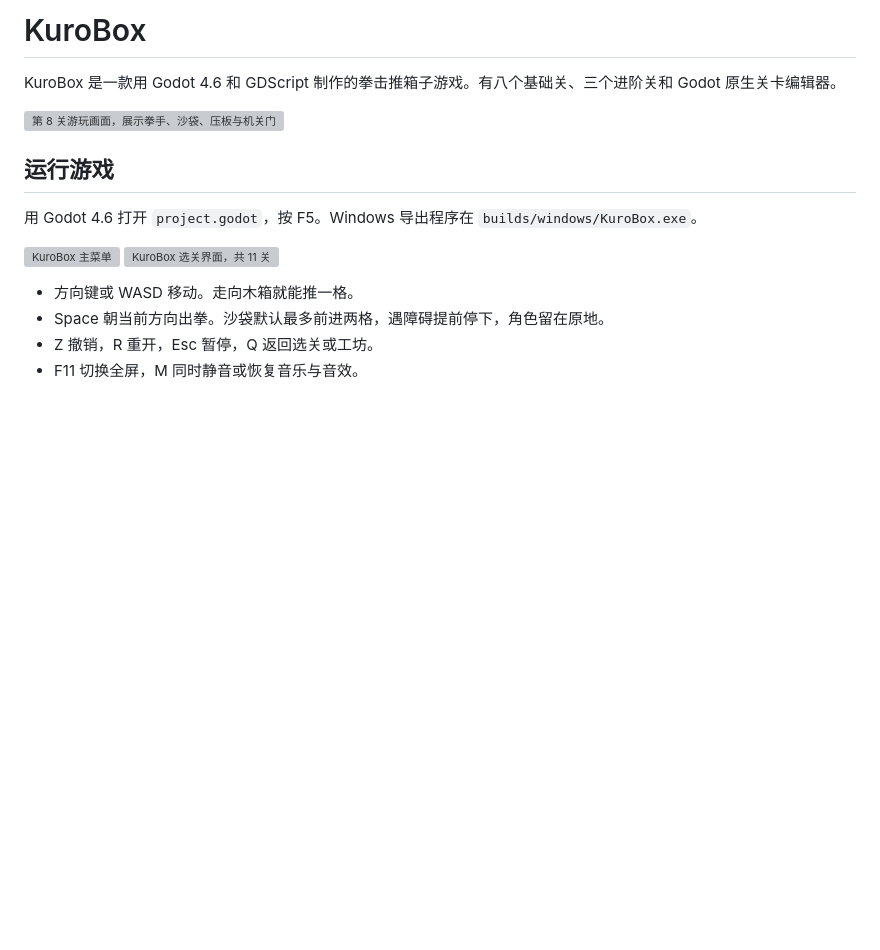
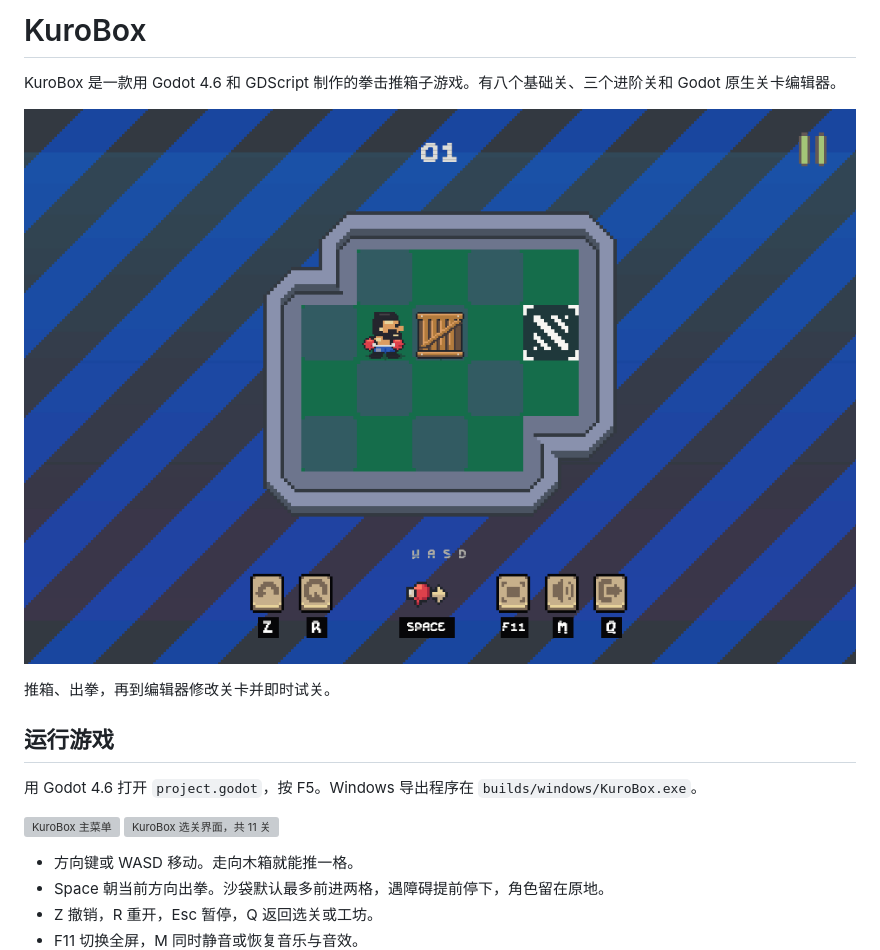
Before and after one commit to Hidden61ade/KuroBox, a Markdown page: README.md, the part around one of its changes. Drawn GitHub-style; pictures changed too: docs/images/demo.gif (added); blank space fills up the shorter version; grey boxes are pictures that could not be loaded.

Commit message:
Add a short gameplay and editor demo GIF

```diff
--- a/README.md
+++ b/README.md
@@ -2,7 +2,9 @@
 
 KuroBox 是一款用 Godot 4.6 和 GDScript 制作的拳击推箱子游戏。有八个基础关、三个进阶关和 Godot 原生关卡编辑器。
 
-![第 8 关游玩画面，展示拳手、沙袋、压板与机关门](docs/images/campaign_08_start.png)
+![推箱、出拳、修改关卡与即时试关的实际演示](docs/images/demo.gif)
+
+推箱、出拳，再到编辑器修改关卡并即时试关。
 
 ## 运行游戏
 
```
Also changed, not shown: other parts of README.md (+2 -0 lines).
